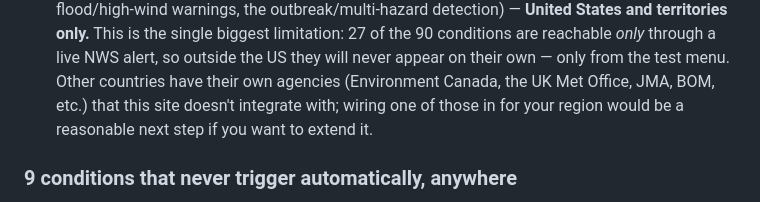
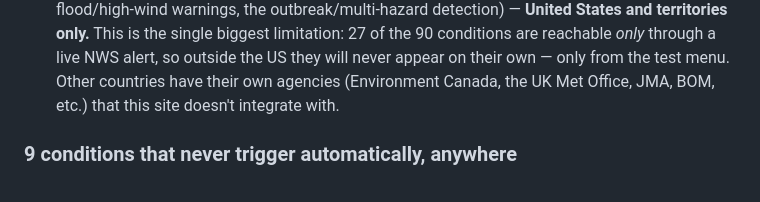
Before and after one commit to TheKrabber/TheSquallKrab-WeatherScope, a Markdown page: README.md, the part around the change. Rendered like a GitHub page.

Commit message:
Update README.md
[V. 1.0.0]

```diff
--- a/README.md
+++ b/README.md
@@ -74,8 +74,7 @@ outranks a heuristic guess.
   live NWS alert, so outside the US they will never appear on their own —
   only from the test menu. Other countries have their own agencies (Environment
   Canada, the UK Met Office, JMA, BOM, etc.) that this site doesn't
-  integrate with; wiring one of those in for your region would be a
-  reasonable next step if you want to extend it.
+  integrate with.
 
 ### 9 conditions that never trigger automatically, anywhere
 
```
